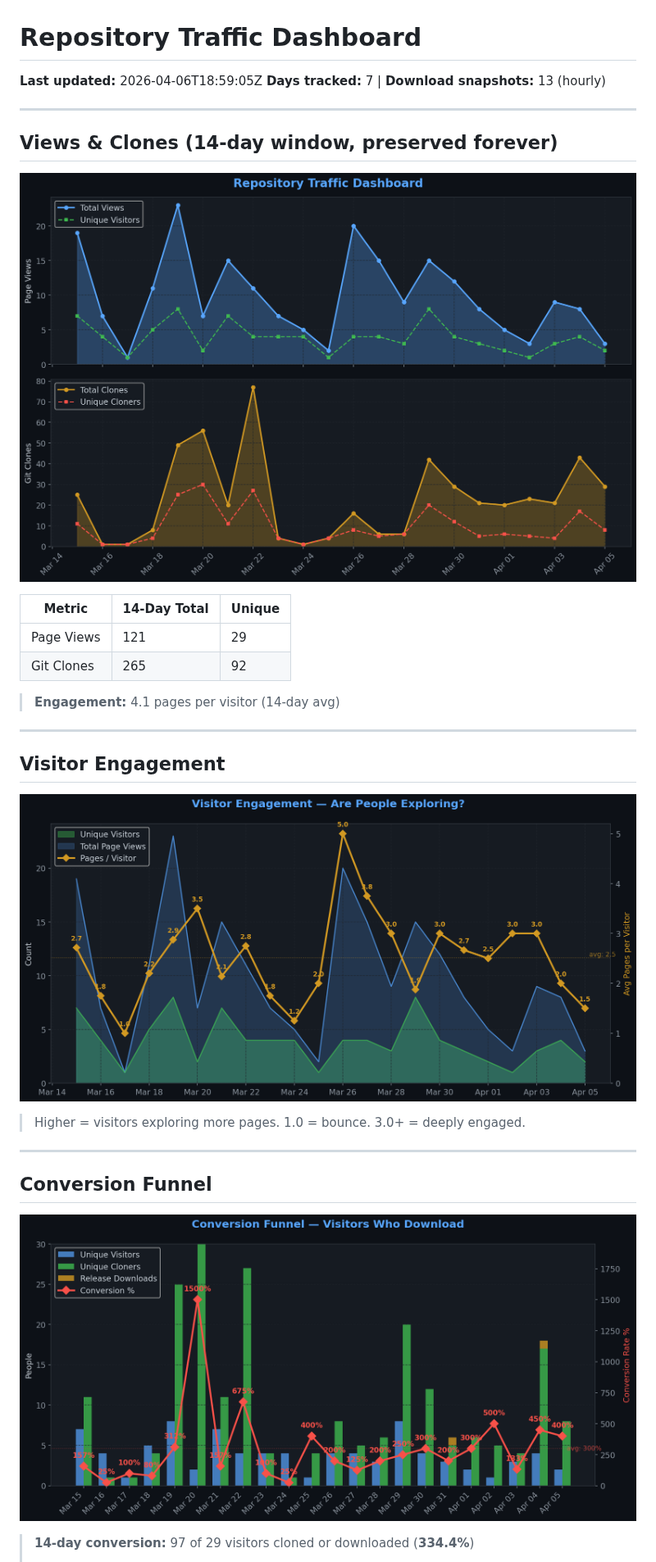
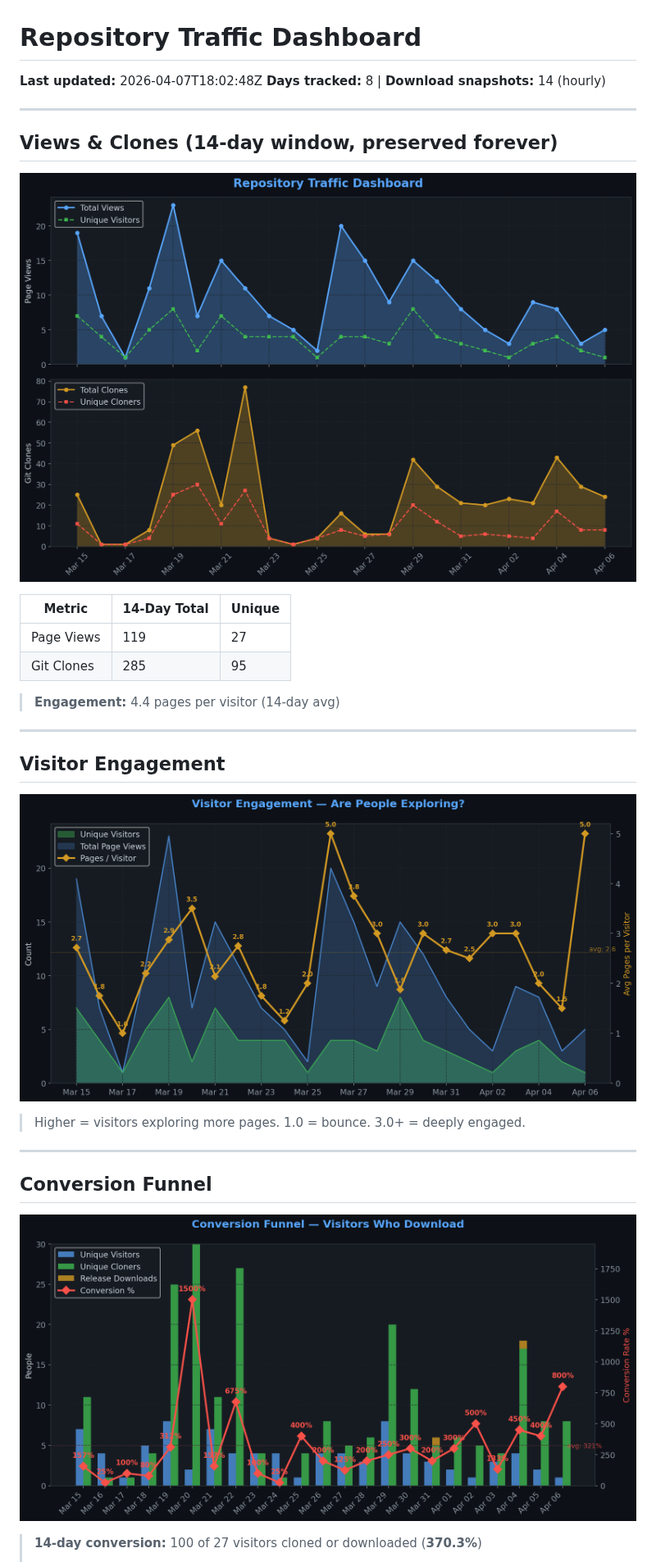
Before and after one commit to TheCodingDad-TisonK/FS25_WorkplaceTriggers, a Markdown page: .github/traffic/SUMMARY.md, the part around one of its changes. Shown at 82% size. Rendered like a GitHub page; pictures changed too: .github/traffic/charts/conversion.png, .github/traffic/charts/engagement.png, .github/traffic/charts/views_clones.png.

Commit message:
chore: Full traffic snapshot 2026-04-07_18:02

```diff
--- a/.github/traffic/SUMMARY.md
+++ b/.github/traffic/SUMMARY.md
@@ -1,7 +1,7 @@
 # Repository Traffic Dashboard
 
-**Last updated:** 2026-04-06T18:59:05Z
-**Days tracked:** 7 | **Download snapshots:** 13 (hourly)
+**Last updated:** 2026-04-07T18:02:48Z
+**Days tracked:** 8 | **Download snapshots:** 14 (hourly)
 
 ---
 
@@ -11,10 +11,10 @@
 
 | Metric | 14-Day Total | Unique |
 |--------|-------------|--------|
-| Page Views | 121 | 29 |
-| Git Clones | 265 | 92 |
+| Page Views | 119 | 27 |
+| Git Clones | 285 | 95 |
 
-> **Engagement:** 4.1 pages per visitor (14-day avg)
+> **Engagement:** 4.4 pages per visitor (14-day avg)
 
 ---
 
@@ -30,5 +30,5 @@
 
 ![Conversion](charts/conversion.png)
 
-> **14-day conversion:** 97 of 29 visitors cloned or downloaded (**334.4%**)
+> **14-day conversion:** 100 of 27 visitors cloned or downloaded (**370.3%**)
 >
```
Also changed, not shown: other parts of .github/traffic/SUMMARY.md (+6 -6 lines), .github/traffic/charts/downloads.png, .github/traffic/charts/growth.png, .github/traffic/charts/referrers.png, 5 other files.
